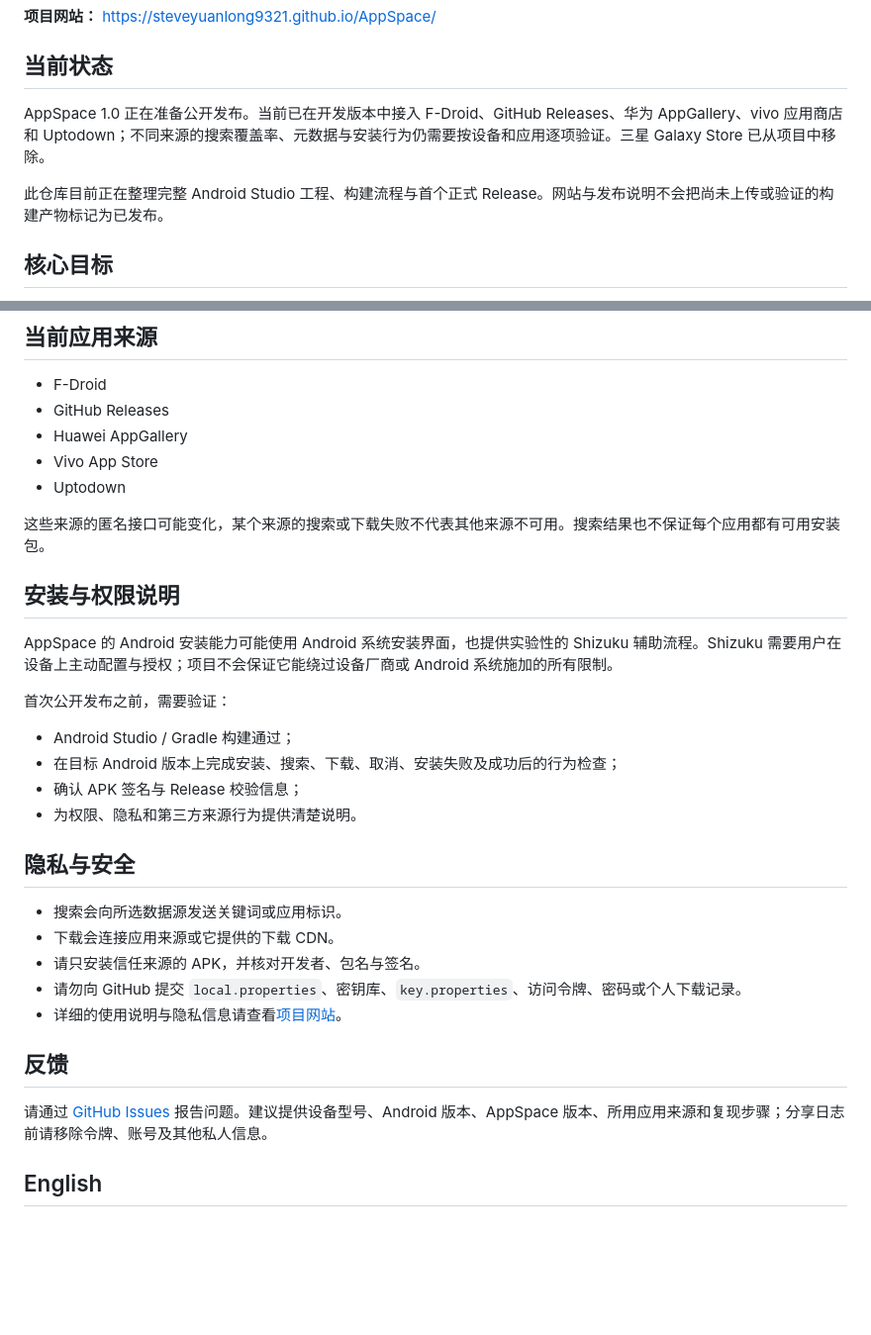
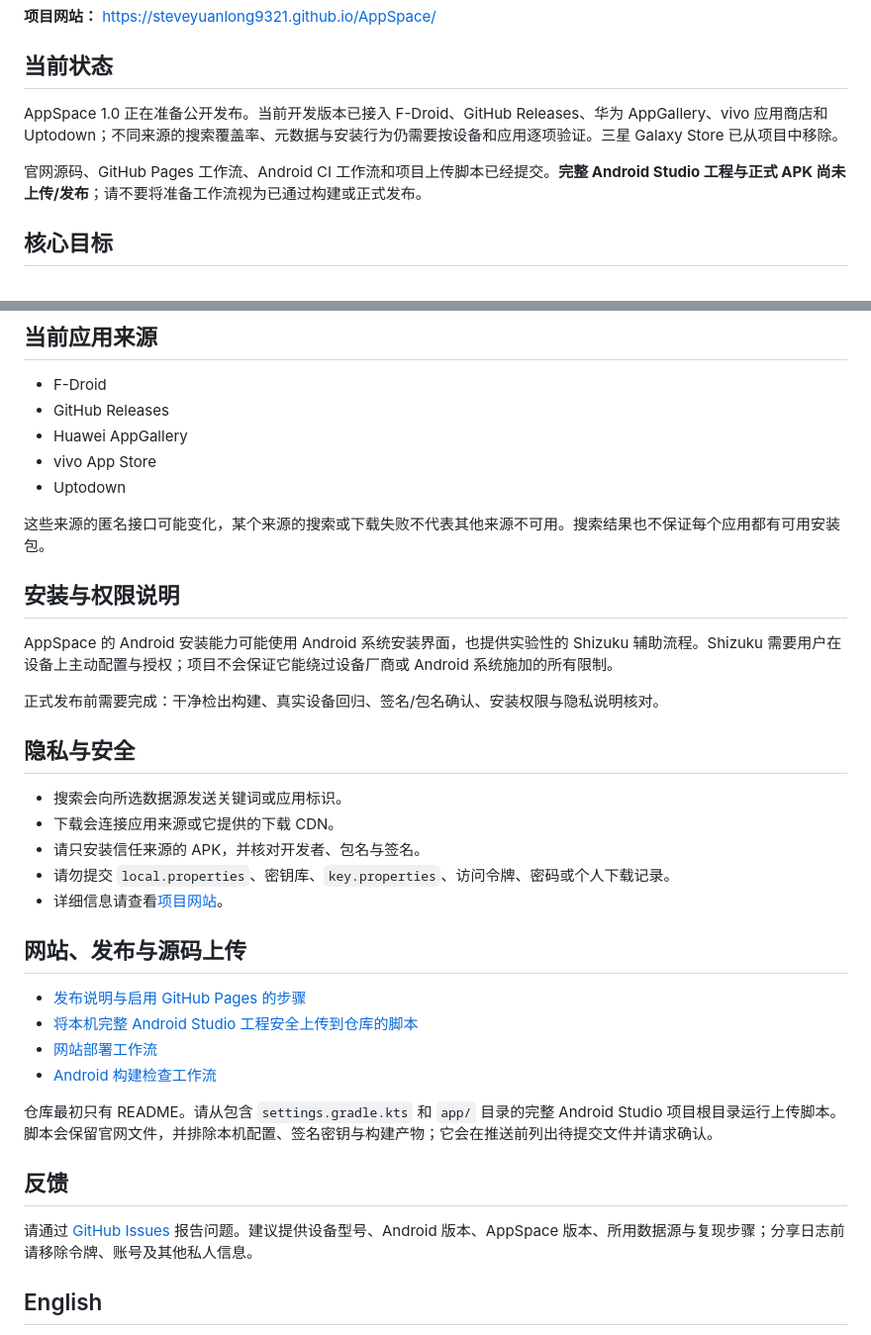
Before and after one commit to SteveYuanlong9321/AppSpace, a Markdown page: README.md, 2 parts joined by grey strips. Shown at 99% size. Drawn GitHub-style; blank space fills up the shorter version.

Commit message:
docs: link publishing and safe source upload instructions

```diff
--- a/README.md
+++ b/README.md
@@ -6,9 +6,9 @@ AppSpace 是一个面向 Android 的多来源应用发现与管理应用，目
 
 ## 当前状态
 
-AppSpace 1.0 正在准备公开发布。当前已在开发版本中接入 F-Droid、GitHub Releases、华为 AppGallery、vivo 应用商店和 Uptodown；不同来源的搜索覆盖率、元数据与安装行为仍需要按设备和应用逐项验证。三星 Galaxy Store 已从项目中移除。
+AppSpace 1.0 正在准备公开发布。当前开发版本已接入 F-Droid、GitHub Releases、华为 AppGallery、vivo 应用商店和 Uptodown；不同来源的搜索覆盖率、元数据与安装行为仍需要按设备和应用逐项验证。三星 Galaxy Store 已从项目中移除。
 
-此仓库目前正在整理完整 Android Studio 工程、构建流程与首个正式 Release。网站与发布说明不会把尚未上传或验证的构建产物标记为已发布。
+官网源码、GitHub Pages 工作流、Android CI 工作流和项目上传脚本已经提交。**完整 Android Studio 工程与正式 APK 尚未上传/发布**；请不要将准备工作流视为已通过构建或正式发布。
 
 ## 核心目标
 
@@ -23,7 +23,7 @@ AppSpace 1.0 正在准备公开发布。当前已在开发版本中接入 F-Droi
 - F-Droid
 - GitHub Releases
 - Huawei AppGallery
-- Vivo App Store
+- vivo App Store
 - Uptodown
 
 这些来源的匿名接口可能变化，某个来源的搜索或下载失败不代表其他来源不可用。搜索结果也不保证每个应用都有可用安装包。
@@ -32,23 +32,28 @@ AppSpace 1.0 正在准备公开发布。当前已在开发版本中接入 F-Droi
 
 AppSpace 的 Android 安装能力可能使用 Android 系统安装界面，也提供实验性的 Shizuku 辅助流程。Shizuku 需要用户在设备上主动配置与授权；项目不会保证它能绕过设备厂商或 Android 系统施加的所有限制。
 
-首次公开发布之前，需要验证：
-- Android Studio / Gradle 构建通过；
-- 在目标 Android 版本上完成安装、搜索、下载、取消、安装失败及成功后的行为检查；
-- 确认 APK 签名与 Release 校验信息；
-- 为权限、隐私和第三方来源行为提供清楚说明。
+正式发布前需要完成：干净检出构建、真实设备回归、签名/包名确认、安装权限与隐私说明核对。
 
 ## 隐私与安全
 
 - 搜索会向所选数据源发送关键词或应用标识。
 - 下载会连接应用来源或它提供的下载 CDN。
 - 请只安装信任来源的 APK，并核对开发者、包名与签名。
-- 请勿向 GitHub 提交 `local.properties`、密钥库、`key.properties`、访问令牌、密码或个人下载记录。
-- 详细的使用说明与隐私信息请查看[项目网站](https://steveyuanlong9321.github.io/AppSpace/)。
+- 请勿提交 `local.properties`、密钥库、`key.properties`、访问令牌、密码或个人下载记录。
+- 详细信息请查看[项目网站](https://steveyuanlong9321.github.io/AppSpace/)。
+
+## 网站、发布与源码上传
+
+- [发布说明与启用 GitHub Pages 的步骤](docs/PUBLISHING.md)
+- [将本机完整 Android Studio 工程安全上传到仓库的脚本](tools/publish-android-project.ps1)
+- [网站部署工作流](.github/workflows/pages.yml)
+- [Android 构建检查工作流](.github/workflows/android-ci.yml)
+
+仓库最初只有 README。请从包含 `settings.gradle.kts` 和 `app/` 目录的完整 Android Studio 项目根目录运行上传脚本。脚本会保留官网文件，并排除本机配置、签名密钥与构建产物；它会在推送前列出待提交文件并请求确认。
 
 ## 反馈
 
-请通过 [GitHub Issues](https://github.com/SteveYuanlong9321/AppSpace/issues) 报告问题。建议提供设备型号、Android 版本、AppSpace 版本、所用应用来源和复现步骤；分享日志前请移除令牌、账号及其他私人信息。
+请通过 [GitHub Issues](https://github.com/SteveYuanlong9321/AppSpace/issues) 报告问题。建议提供设备型号、Android 版本、AppSpace 版本、所用数据源与复现步骤；分享日志前请移除令牌、账号及其他私人信息。
 
 ## English
 
```
